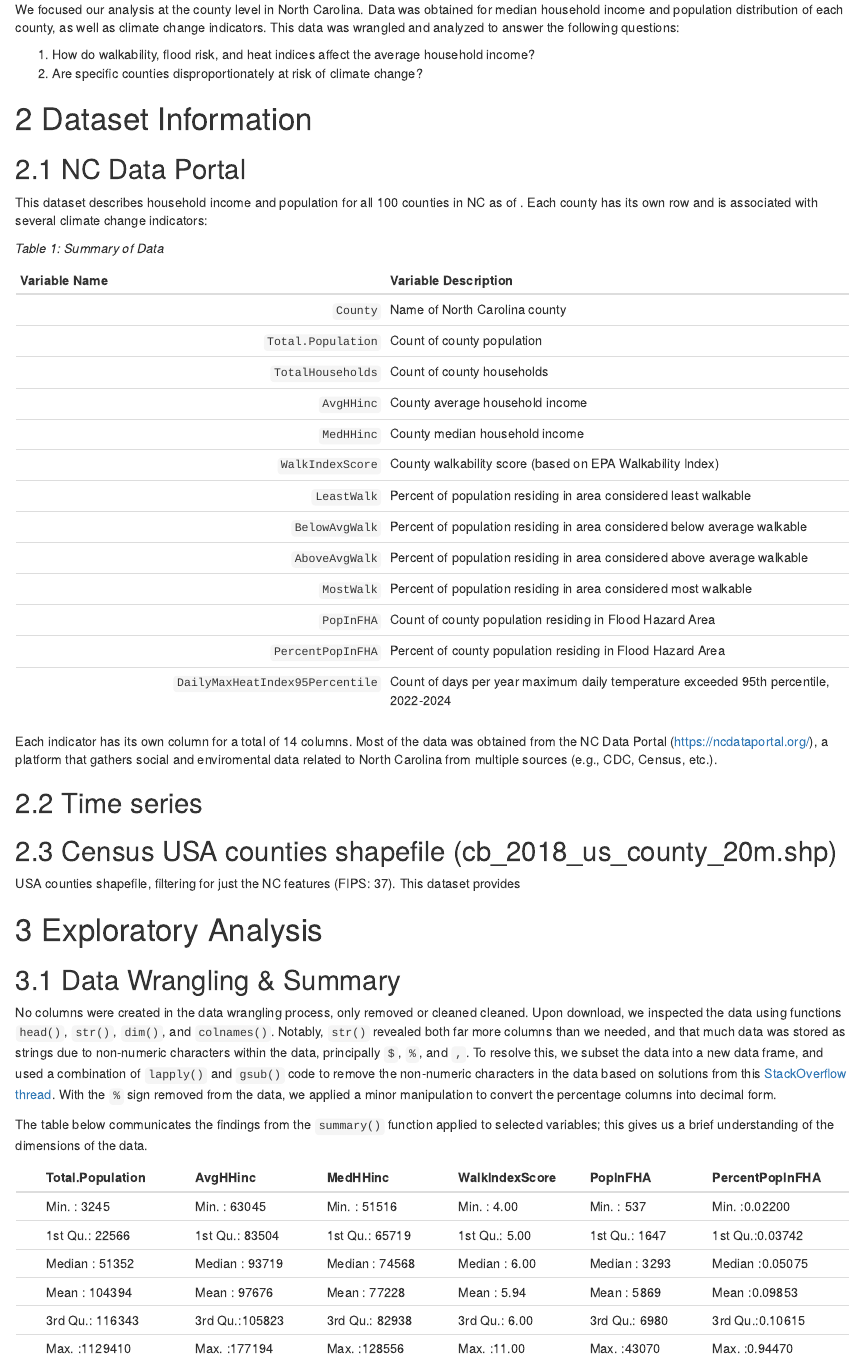
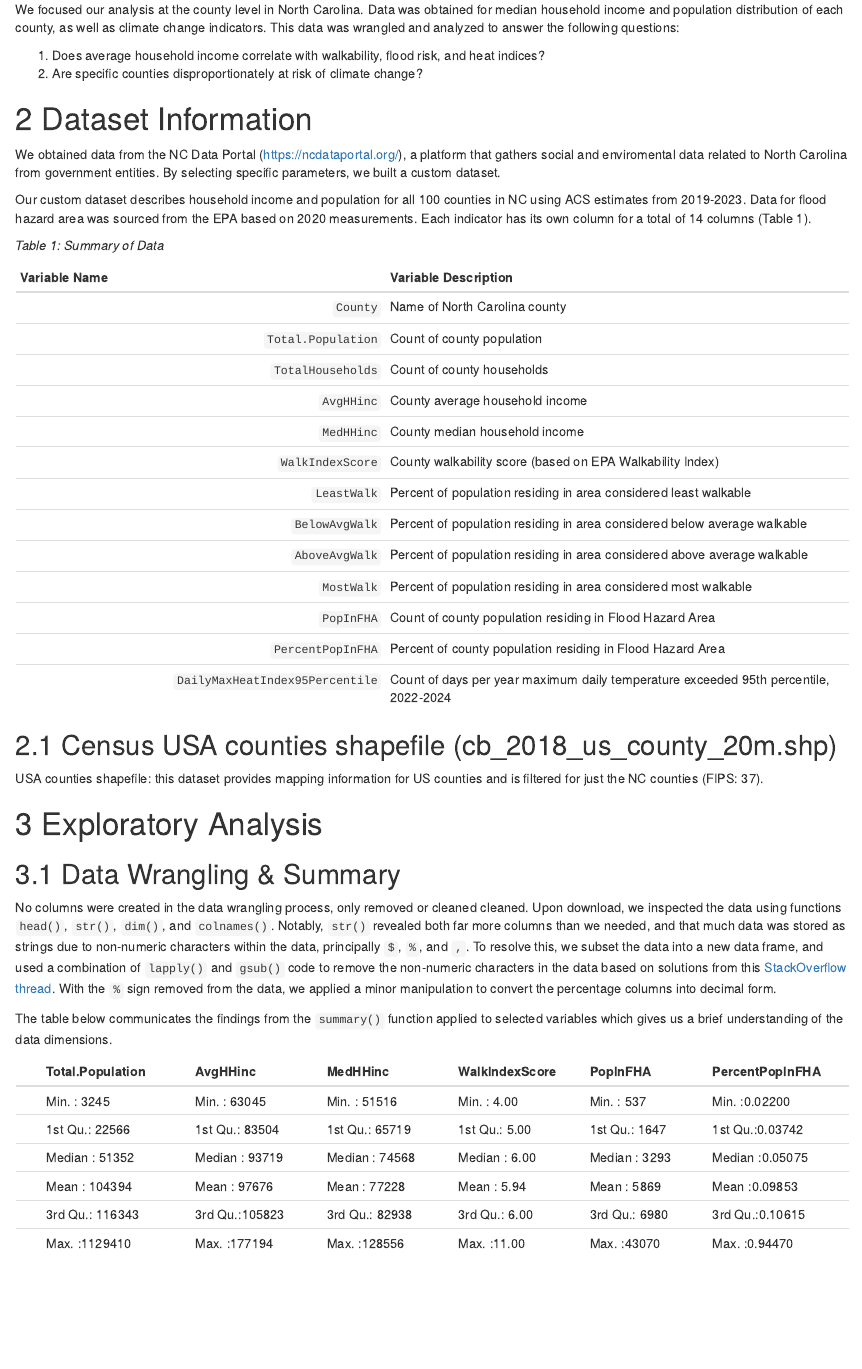
Before and after one commit to sytspg/SalzbergSuSlay, an R Markdown document (Code/Project_Template.Rmd): the page in a window 1100 px wide, from 810 px down before the commit and from 770 px down after it, so that both start at the same text. Rendered offline with R 4.5, knitr and Pandoc, with nearby package versions; code that draws random numbers runs with fixed seeds of ours; some code elsewhere in the file could not run offline.

Commit message:
Writing updates

````diff
--- a/Code/Project_Template.Rmd
+++ b/Code/Project_Template.Rmd
@@ -74,16 +74,16 @@ Lastly, we want to understand the distribution of climate change effects in NC.
 
 We focused our analysis at the county level in North Carolina. Data was obtained for median household income and population distribution of each county, as well as climate change indicators. This data was wrangled and analyzed to answer the following questions:
 
-1.  How do walkability, flood risk, and heat indices affect the average household income?
+1.  Does average household income correlate with walkability, flood risk, and heat indices?
 2.  Are specific counties disproportionately at risk of climate change?
 
 \newpage
 
 # Dataset Information
 
-## NC Data Portal
+We obtained data from the NC Data Portal (https://ncdataportal.org/), a platform that gathers social and enviromental data related to North Carolina from government entities. By selecting specific parameters, we built a custom dataset.
 
-This dataset describes household income and population for all 100 counties in NC as of . Each county has its own row and is associated with several climate change indicators:
+Our custom dataset describes household income and population for all 100 counties in NC using ACS estimates from 2019-2023. Data for flood hazard area was sourced from the EPA based on 2020 measurements. Each indicator has its own column for a total of 14 columns (Table 1).
 
 
 *Table 1: Summary of Data*
@@ -104,15 +104,12 @@ This dataset describes household income and population for all 100 counties in N
 |               `PercentPopInFHA` | Percent of county population residing in Flood Hazard Area                           |
 | `DailyMaxHeatIndex95Percentile` | Count of days per year maximum daily temperature exceeded 95th percentile, 2022-2024 |
 
-Each indicator has its own column for a total of 14 columns. Most of the data was obtained from the NC Data Portal (https://ncdataportal.org/), a platform that gathers social and enviromental data related to North Carolina from multiple sources (e.g., CDC, Census, etc.).
 
 \newpage
 
-## Time series
-
 ## Census USA counties shapefile (cb_2018_us_county_20m.shp)
 
-USA counties shapefile, filtering for just the NC features (FIPS: 37). This dataset provides
+USA counties shapefile: this dataset provides mapping information for US counties and is filtered for just the NC counties (FIPS: 37).
 
 # Exploratory Analysis
 
@@ -120,7 +117,7 @@ USA counties shapefile, filtering for just the NC features (FIPS: 37). This data
 
 No columns were created in the data wrangling process, only removed or cleaned cleaned. Upon download, we inspected the data using functions `head()`, `str()`, `dim()`, and `colnames()`. Notably, `str()` revealed both far more columns than we needed, and that much data was stored as strings due to non-numeric characters within the data, principally `$`, `%`, and `,`. To resolve this, we subset the data into a new data frame, and used a combination of `lapply()` and `gsub()` code to remove the non-numeric characters in the data based on solutions from this [StackOverflow thread](https://stackoverflow.com/questions/74461334/replace-character-values-across-several-columns-at-once). With the `%` sign removed from the data, we applied a minor manipulation to convert the percentage columns into decimal form.
 
-The table below communicates the findings from the `summary()` function applied to selected variables; this gives us a brief understanding of the dimensions of the data.
+The table below communicates the findings from the `summary()` function applied to selected variables which gives us a brief understanding of the data dimensions.
 
 ```{r, echo=FALSE}
 
````
